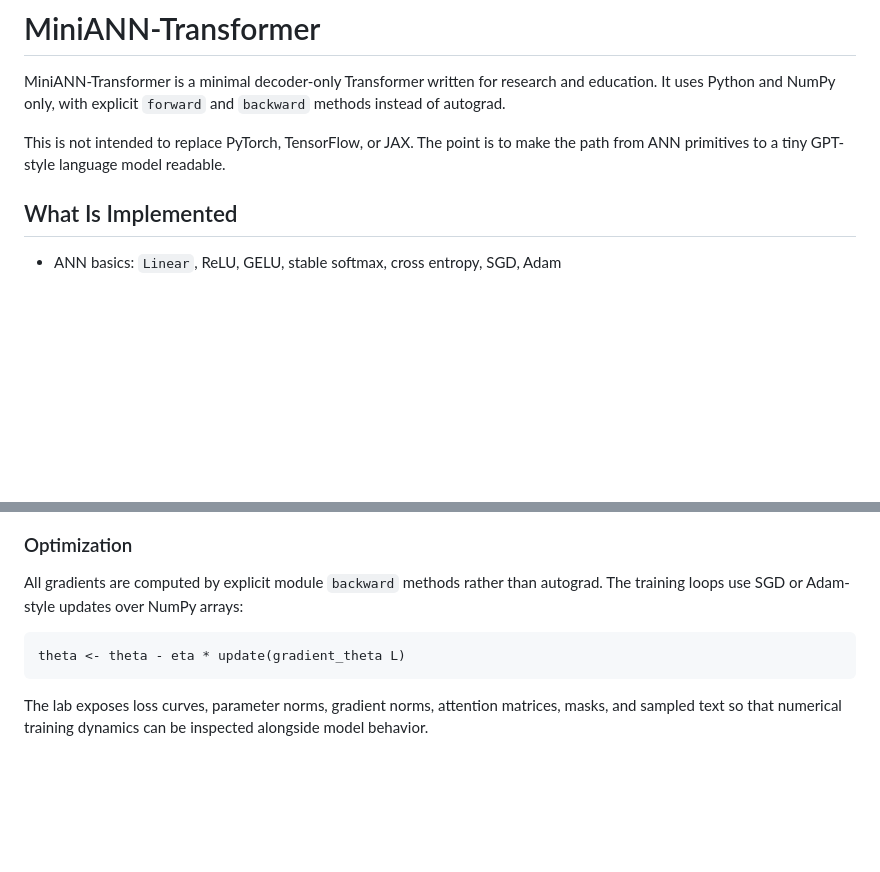
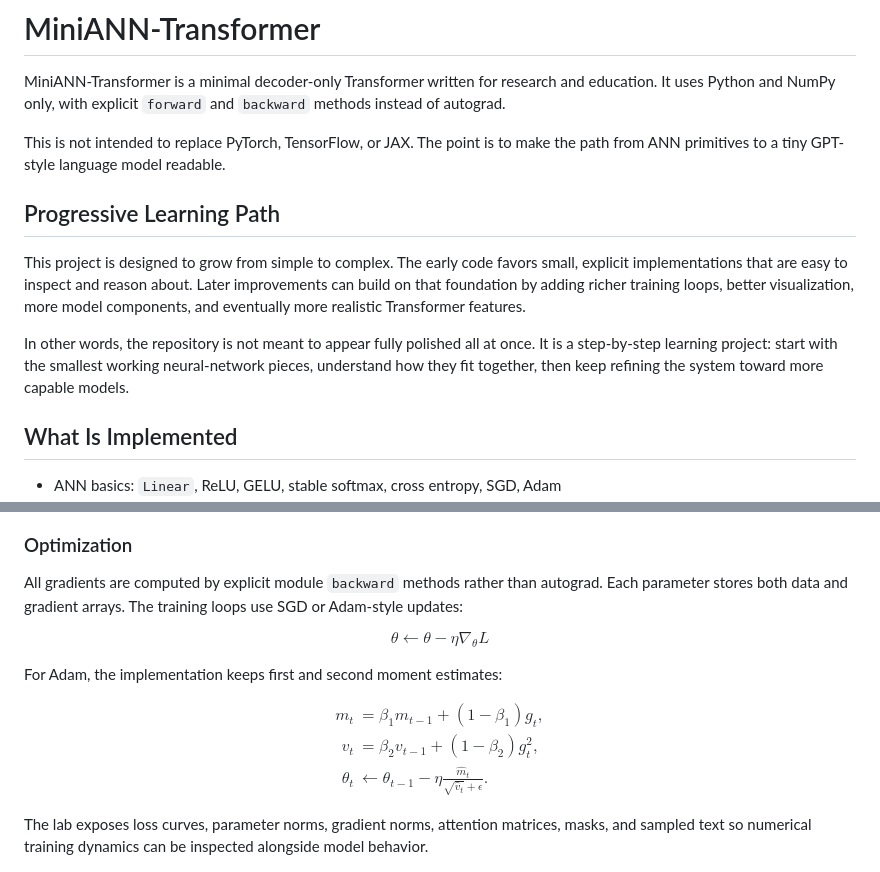
Before and after one commit to xuhaibin-cs/ann, a Markdown page: README.md, 2 parts joined by grey strips. Rendered like a GitHub page; blank space fills up the shorter version.

Commit message:
docs: refine readme learning path and math

````diff
--- a/README.md
+++ b/README.md
@@ -3,6 +3,12 @@
 MiniANN-Transformer is a minimal decoder-only Transformer written for research and education. It uses Python and NumPy only, with explicit `forward` and `backward` methods instead of autograd.
 
 This is not intended to replace PyTorch, TensorFlow, or JAX. The point is to make the path from ANN primitives to a tiny GPT-style language model readable.
+
+## Progressive Learning Path
+
+This project is designed to grow from simple to complex. The early code favors small, explicit implementations that are easy to inspect and reason about. Later improvements can build on that foundation by adding richer training loops, better visualization, more model components, and eventually more realistic Transformer features.
+
+In other words, the repository is not meant to appear fully polished all at once. It is a step-by-step learning project: start with the smallest working neural-network pieces, understand how they fit together, then keep refining the system toward more capable models.
 
 ## What Is Implemented
 
@@ -101,13 +159,25 @@ Sampling starts from Gaussian noise and iteratively applies the learned reverse
 
 ### Optimization
 
-All gradients are computed by explicit module `backward` methods rather than autograd. The training loops use SGD or Adam-style updates over NumPy arrays:
+All gradients are computed by explicit module `backward` methods rather than autograd. Each parameter stores both data and gradient arrays. The training loops use SGD or Adam-style updates:
 
-```text
-theta <- theta - eta * update(gradient_theta L)
-```
+$$
+\theta \leftarrow \theta - \eta \nabla_{\theta}L
+$$
 
-The lab exposes loss curves, parameter norms, gradient norms, attention matrices, masks, and sampled text so that numerical training dynamics can be inspected alongside model behavior.
+For Adam, the implementation keeps first and second moment estimates:
+
+$$
+\begin{aligned}
+m_t &= \beta_1 m_{t-1} + (1-\beta_1)g_t, \\
+v_t &= \beta_2 v_{t-1} + (1-\beta_2)g_t^2, \\
+\theta_t &\leftarrow
+\theta_{t-1}
+- \eta \frac{\hat{m}_t}{\sqrt{\hat{v}_t}+\epsilon}.
+\end{aligned}
+$$
+
+The lab exposes loss curves, parameter norms, gradient norms, attention matrices, masks, and sampled text so numerical training dynamics can be inspected alongside model behavior.
 
 ![Transformer training loss and sampled text](docs/screenshots/transformer-training.png)
 
````
Also changed, not shown: other parts of README.md (+95 -43 lines).
